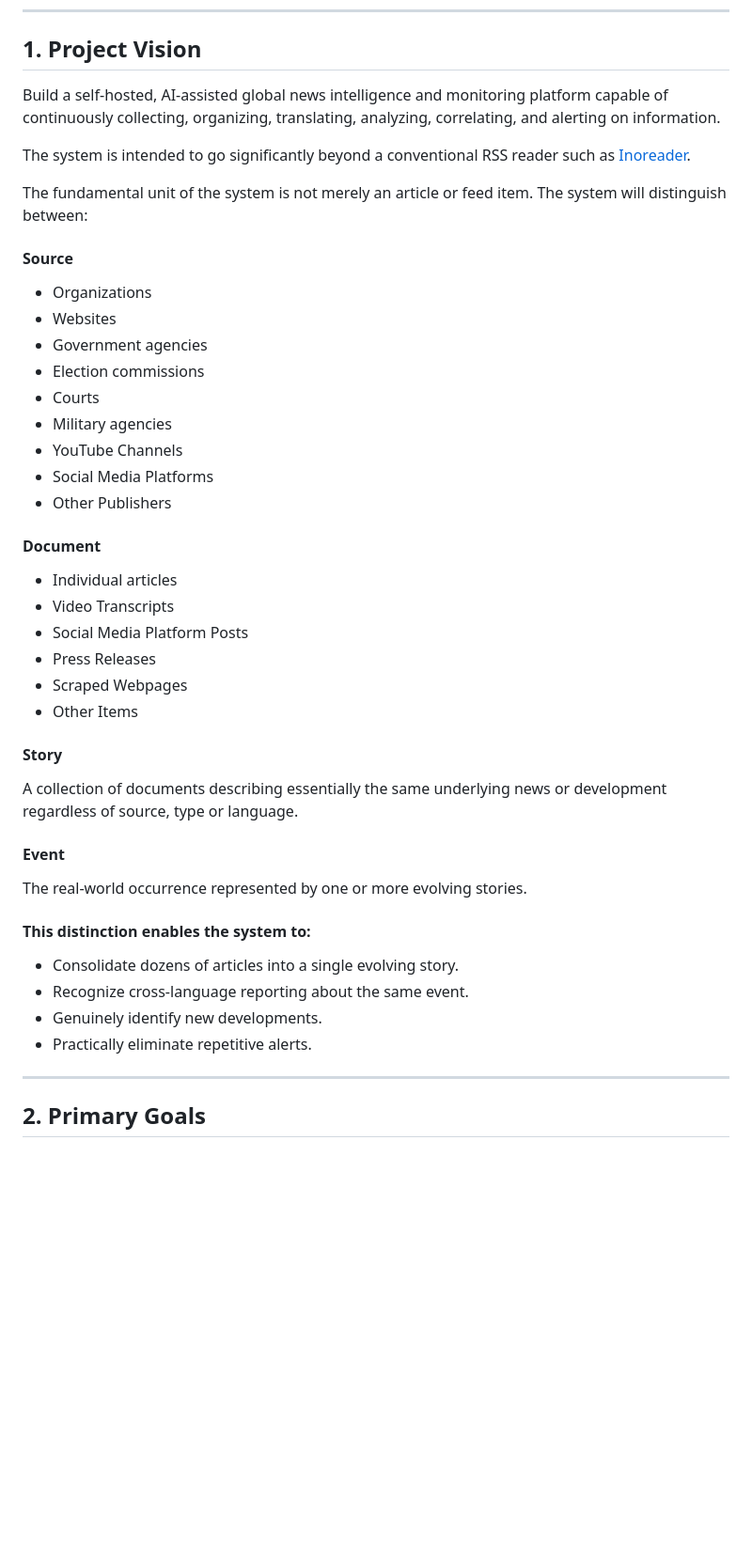
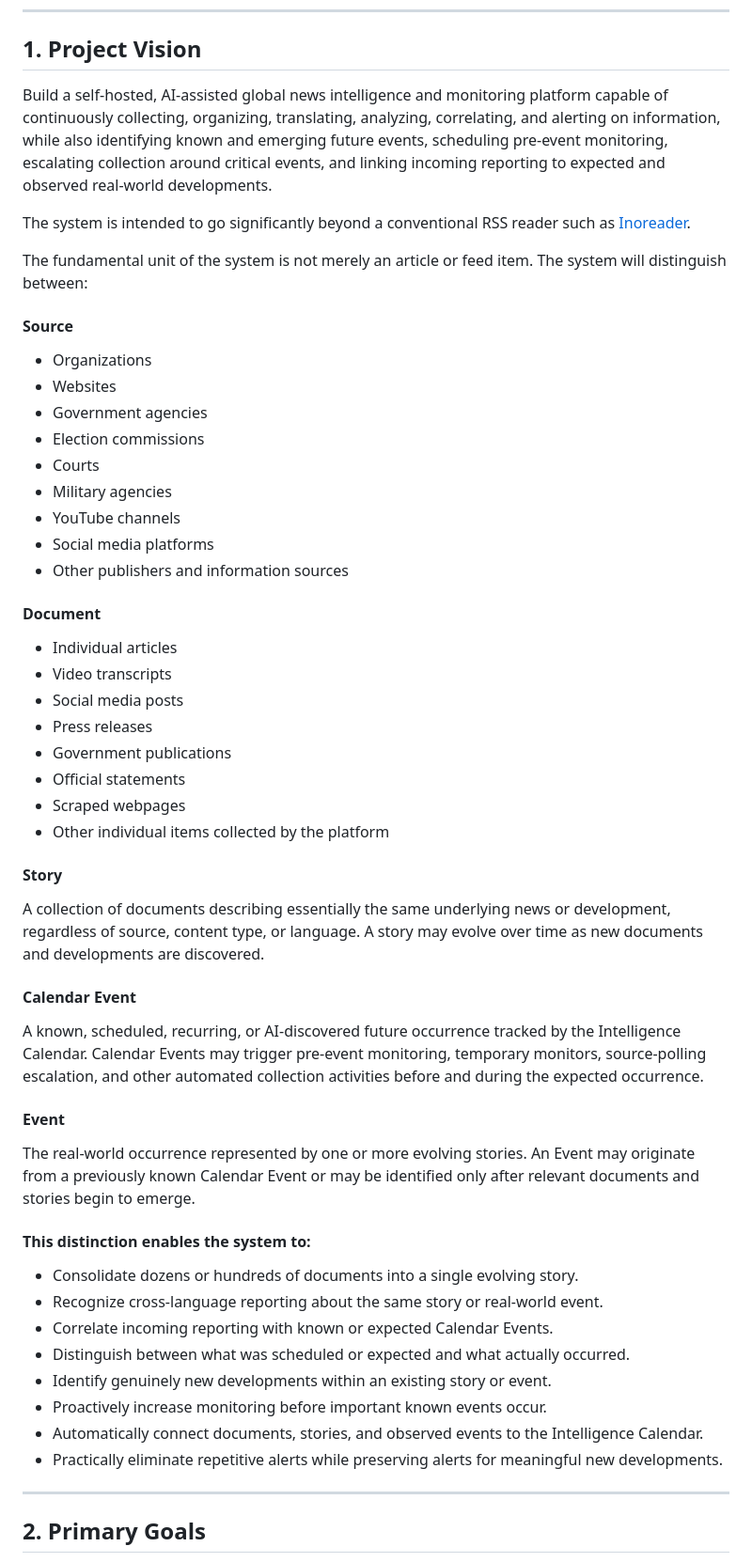
Before and after one commit to shineshadow/Global-News-Intelligence-Platform, a Markdown page: docs/specifications/MASTER_TECHNICAL_SPECIFICATION.md, the part around one of its changes. Shown at 94% size. Drawn GitHub-style; blank space fills up the shorter version.

```diff
--- a/docs/specifications/MASTER_TECHNICAL_SPECIFICATION.md
+++ b/docs/specifications/MASTER_TECHNICAL_SPECIFICATION.md
@@ -9,42 +9,57 @@ Version 0.1 — July 18, 2026
 
 ## 1. Project Vision
 
-Build a self-hosted, AI-assisted global news intelligence and monitoring platform capable of continuously collecting, organizing, translating, analyzing, correlating, and alerting on information.
+Build a self-hosted, AI-assisted global news intelligence and monitoring platform capable of continuously collecting, organizing, translating, analyzing, correlating, and alerting on information, while also identifying known and emerging future events, scheduling pre-event monitoring, escalating collection around critical events, and linking incoming reporting to expected and observed real-world developments.
 
 The system is intended to go significantly beyond a conventional RSS reader such as [Inoreader](https://www.inoreader.com/).
 
 The fundamental unit of the system is not merely an article or feed item. The system will distinguish between:
 
 #### Source
-- Organizations
-- Websites
-- Government agencies
-- Election commissions
-- Courts
-- Military agencies
-- YouTube Channels
-- Social Media Platforms
-- Other Publishers
+
+* Organizations
+* Websites
+* Government agencies
+* Election commissions
+* Courts
+* Military agencies
+* YouTube channels
+* Social media platforms
+* Other publishers and information sources
 
 #### Document
-- Individual articles
-- Video Transcripts
-- Social Media Platform Posts
-- Press Releases
-- Scraped Webpages
-- Other Items
+
+* Individual articles
+* Video transcripts
+* Social media posts
+* Press releases
+* Government publications
+* Official statements
+* Scraped webpages
+* Other individual items collected by the platform
 
 #### Story
-A collection of documents describing essentially the same underlying news or development regardless of source, type or language.
+
+A collection of documents describing essentially the same underlying news or development, regardless of source, content type, or language. A story may evolve over time as new documents and developments are discovered.
+
+#### Calendar Event
+
+A known, scheduled, recurring, or AI-discovered future occurrence tracked by the Intelligence Calendar. Calendar Events may trigger pre-event monitoring, temporary monitors, source-polling escalation, and other automated collection activities before and during the expected occurrence.
 
 #### Event
-The real-world occurrence represented by one or more evolving stories.
+
+The real-world occurrence represented by one or more evolving stories. An Event may originate from a previously known Calendar Event or may be identified only after relevant documents and stories begin to emerge.
 
 #### This distinction enables the system to:
-- Consolidate dozens of articles into a single evolving story.
-- Recognize cross-language reporting about the same event.
-- Genuinely identify new developments.
-- Practically eliminate repetitive alerts.
+
+* Consolidate dozens or hundreds of documents into a single evolving story.
+* Recognize cross-language reporting about the same story or real-world event.
+* Correlate incoming reporting with known or expected Calendar Events.
+* Distinguish between what was scheduled or expected and what actually occurred.
+* Identify genuinely new developments within an existing story or event.
+* Proactively increase monitoring before important known events occur.
+* Automatically connect documents, stories, and observed events to the Intelligence Calendar.
+* Practically eliminate repetitive alerts while preserving alerts for meaningful new developments.
 
 ---
 
```
Also changed, not shown: other parts of docs/specifications/MASTER_TECHNICAL_SPECIFICATION.md (+70 -37 lines).
